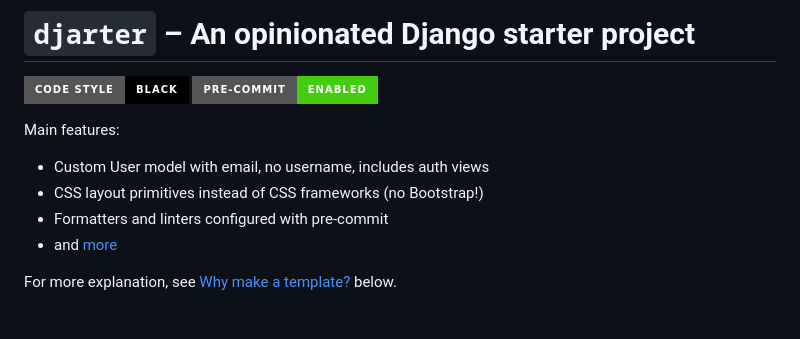
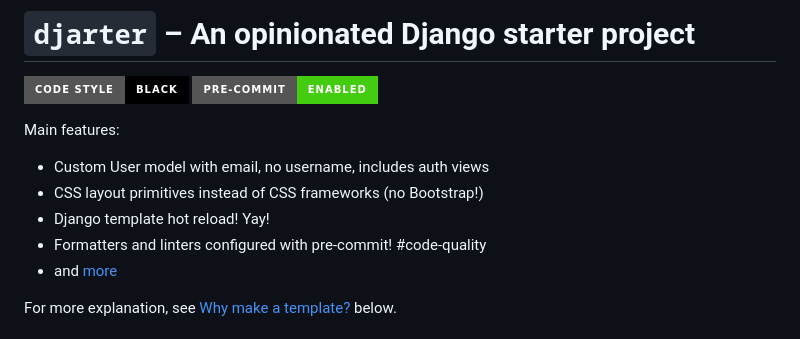
Before and after one commit to lancegoyke/djarter, a Markdown page: README.md, the part around the change. Rendered like a GitHub page; badges without logos.

Commit message:
add note about template hot reload

```diff
--- a/README.md
+++ b/README.md
@@ -7,7 +7,8 @@ Main features:
 
 - Custom User model with email, no username, includes auth views
 - CSS layout primitives instead of CSS frameworks (no Bootstrap!)
-- Formatters and linters configured with pre-commit
+- Django template hot reload! Yay!
+- Formatters and linters configured with pre-commit! #code-quality
 - and [more](#features)
 
 For more explanation, see [Why make a template?](#why-make-a-template) below.
```
